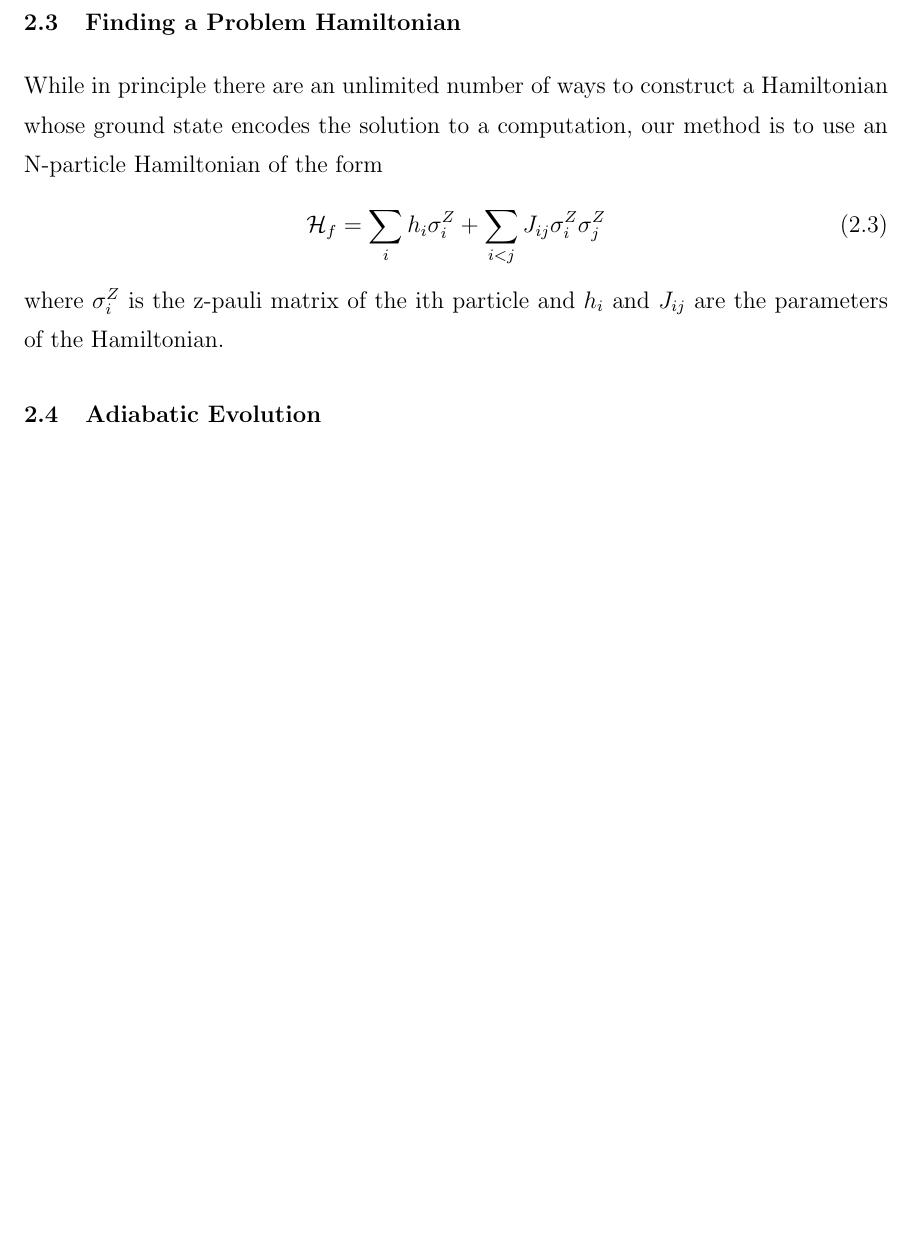
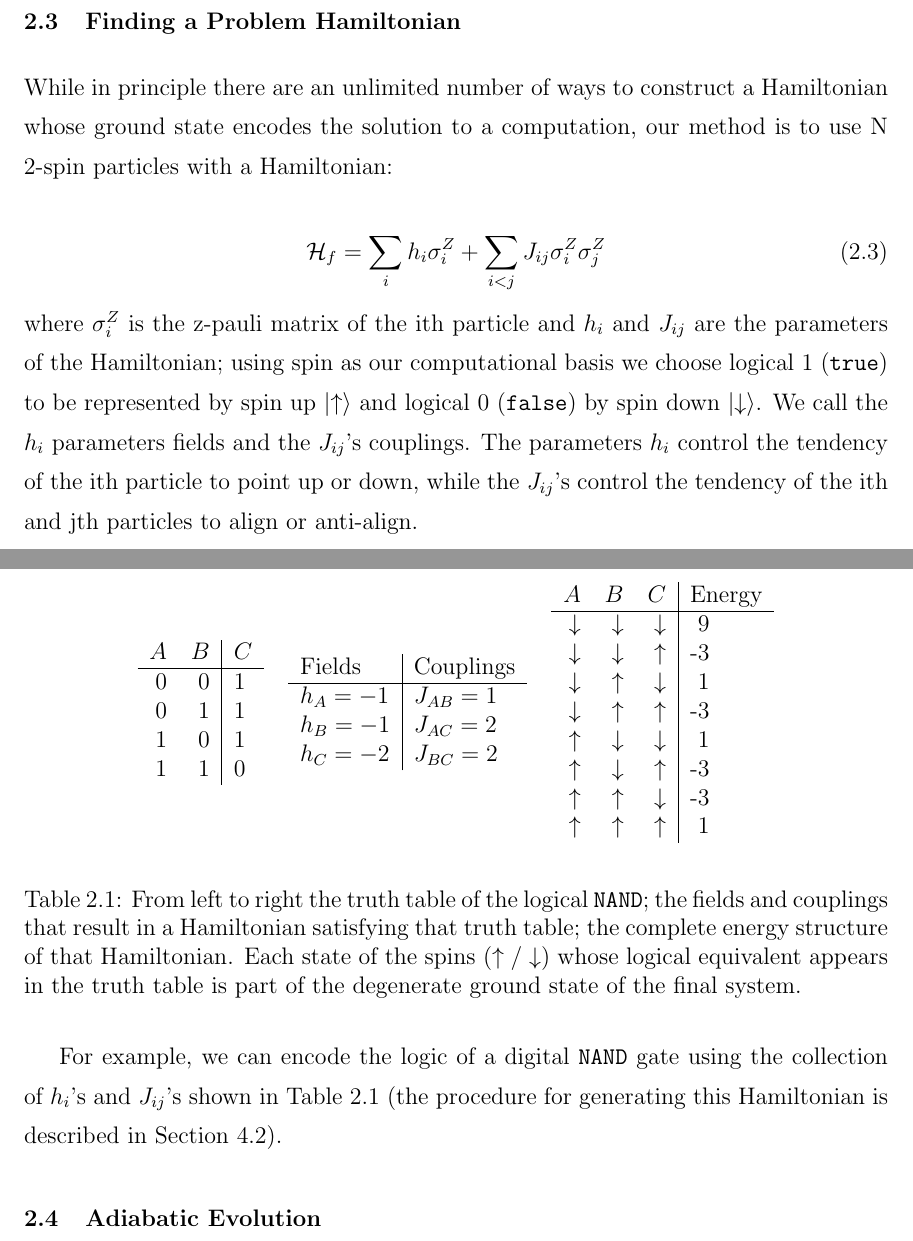
Before and after one commit to esnowkropla/eskthesis, a LaTeX thesis (eskthesis.tex, which reads tex/aqc.tex): part of page 15 of 59 before the commit and two parts of pages 15 and 16 of 60 after it, the two joined at a grey line, cut so that both start at the same text, the shorter picture padded with empty space. Compiled offline with pdfLaTeX; a LaTeX package or settings file that is missing is left out.

Commit message:
Most of AQC chapter

```diff
--- a/eskthesis.tex
+++ b/eskthesis.tex
@@ -1,4 +1,4 @@
-\documentclass[12pt]{dalthesis}
+\documentclass[12pt,glossary]{dalthesis}
 \usepackage{amsmath,graphicx,braket}
 
 \newcommand{\ham}{\mathcal{H}}
--- a/tex/aqc.tex
+++ b/tex/aqc.tex
@@ -36,10 +36,43 @@ So if the speed at which the Hamiltonian changes (the derivative term) is slow e
 
 \section{Finding a Problem Hamiltonian}
 \label{sec:prob_ham}
-While in principle there are an unlimited number of ways to construct a Hamiltonian whose ground state encodes the solution to a computation, our method is to use an N-particle Hamiltonian of the form
+While in principle there are an unlimited number of ways to construct a Hamiltonian whose ground state encodes the solution to a computation, our method is to use N 2-spin particles with a Hamiltonian:
+
 \begin{equation}
 	\label{eq:ham}
 	\ham_f = \sum_i h_i \sigma_i^Z + \sum_{i < j} J_{ij} \sigma_i^Z\sigma_j^Z
 \end{equation}
-where $\sigma_i^Z$ is the z-pauli matrix of the ith particle and $h_i$ and $J_{ij}$ are the parameters of the Hamiltonian.
+where $\sigma_i^Z$ is the z-pauli matrix of the ith particle and $h_i$ and $J_{ij}$ are the parameters of the Hamiltonian; using spin as our computational basis we choose logical 1 (\texttt{true}) to be represented by spin up $\ket{\uparrow}$ and logical 0 (\texttt{false}) by spin down $\ket{\downarrow}$.  We call the $h_i$ parameters fields and the $J_{ij}$'s couplings.  The parameters $h_i$ control the tendency of the ith particle to point up or down, while the $J_{ij}$'s control the tendency of the ith and jth particles to align or anti-align.
 
+For example, we can encode the logic of a digital \texttt{NAND} gate using the collection of $h_i$'s and $J_{ij}$'s shown in Table \ref{tab:couplings} (the procedure for generating this Hamiltonian is described in Section \ref{sec:lin_prog}).
+
+\begin{table}
+	\begin{center}
+		\begin{tabular}{l l l}
+			\begin{tabular}{r r | l}
+				$A$ & $B$ & $C$ \\ \hline
+				0 & 0 & 1 \\
+				0 & 1 & 1 \\
+				1 & 0 & 1 \\
+				1 & 1 & 0 \\
+			\end{tabular} &
+			\begin{tabular}{l | l}
+				Fields & Couplings \\ \hline
+				$h_A = -1$ & $J_{AB} = 1$ \\
+				$h_B = -1$ & $J_{AC} = 2$ \\
+				$h_C = -2$ & $J_{BC} = 2$ \\
+			\end{tabular} &
+			\begin{tabular}{r r r | l}
+				$A$ & $B$ & $C$ & Energy \\ \hline
+				$\downarrow$ & $\downarrow$ & $\downarrow$ & \ 9 \\
+				$\downarrow$ & $\downarrow$ & $\uparrow$ & -3 \\
+				$\downarrow$ & $\uparrow$ & $\downarrow$ & \ 1 \\
+				$\downarrow$ & $\uparrow$ & $\uparrow$ & -3 \\
+				$\uparrow$ & $\downarrow$ & $\downarrow$ & \ 1 \\
+				$\uparrow$ & $\downarrow$ & $\uparrow$ & -3 \\
+				$\uparrow$ & $\uparrow$ & $\downarrow$ & -3 \\
+				$\uparrow$ & $\uparrow$ & $\uparrow$ & \ 1 \\
+			\end{tabular}
+		\end{tabular}
+	\end{center}
+	\caption[\texttt{NAND} Gate Fields and Couplings]{From left to right the truth table of the logical \texttt{NAND}; the fields and couplings that result in a Hamiltonian satisfying that truth table; the complete energy structure of that Hamiltonian.  Each state of the spins ($\uparrow/\downarrow$) whose logical equivalent appears in the truth table is part of the degenerate ground state of the final system.}
```
Also changed, not shown: eskthesis.bib (+4 -3 lines), tex/glossary.tex (added, +3 -0 lines), eskthesis.tex (9 more changed lines), tex/aqc.tex (18 more changed lines), 1 other file.
